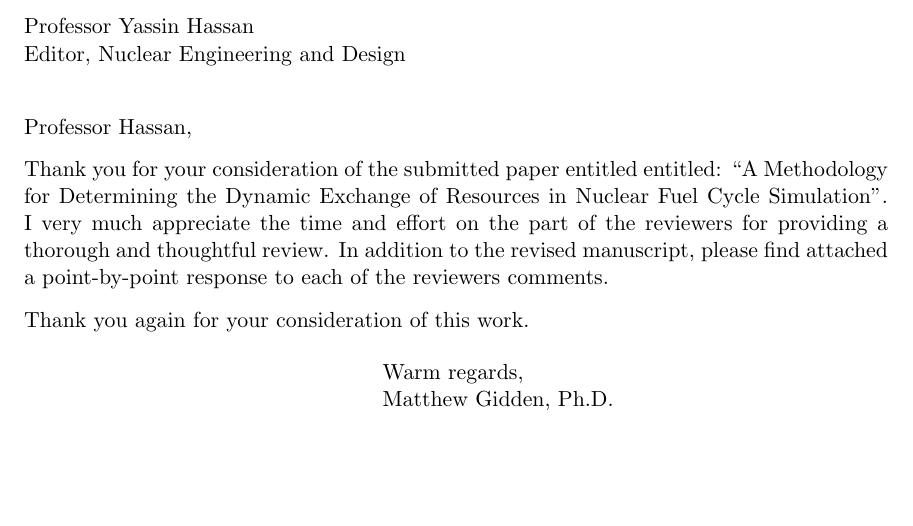
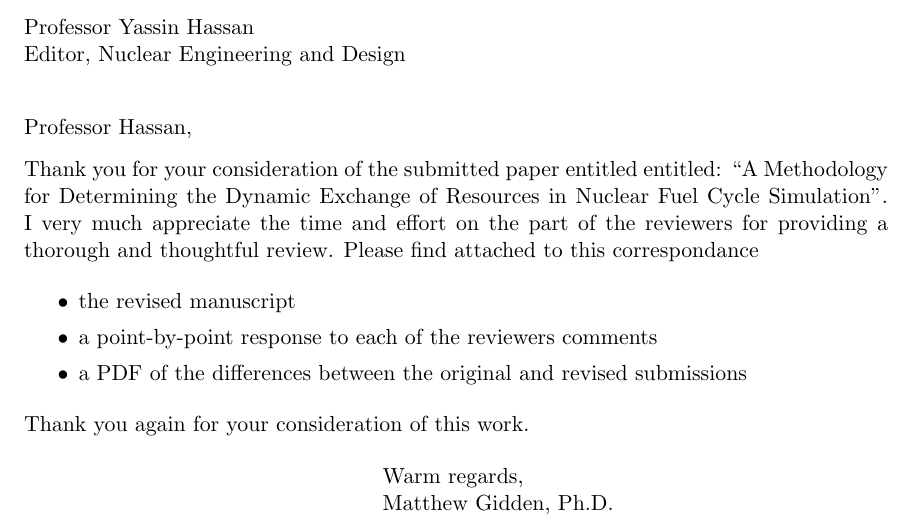
Before and after one commit to cyclus/dre-paper, a LaTeX letter (correspondance/cover_resubmit.tex): part of the page, cut so that both start at the same text, the shorter picture padded with empty space. Compiled offline with pdfLaTeX.

Commit message:
updated correspondance

```diff
--- a/correspondance/cover_resubmit.tex
+++ b/correspondance/cover_resubmit.tex
@@ -51,9 +51,14 @@ Vienna, Austria 1060}
 Thank you for your consideration of the submitted paper entitled entitled: ``A
 Methodology for Determining the Dynamic Exchange of Resources in Nuclear Fuel
 Cycle Simulation''. I very much appreciate the time and effort on the part of
-the reviewers for providing a thorough and thoughtful review. In addition to the
-revised manuscript, please find attached a point-by-point response to each of
-the reviewers comments.
+the reviewers for providing a thorough and thoughtful review. Please find
+attached to this correspondance
+
+\begin{itemize}
+\item the revised manuscript
+\item a point-by-point response to each of the reviewers comments
+\item a PDF of the differences between the original and revised submissions
+\end{itemize}
 
 Thank you again for your consideration of this work.
 
```
